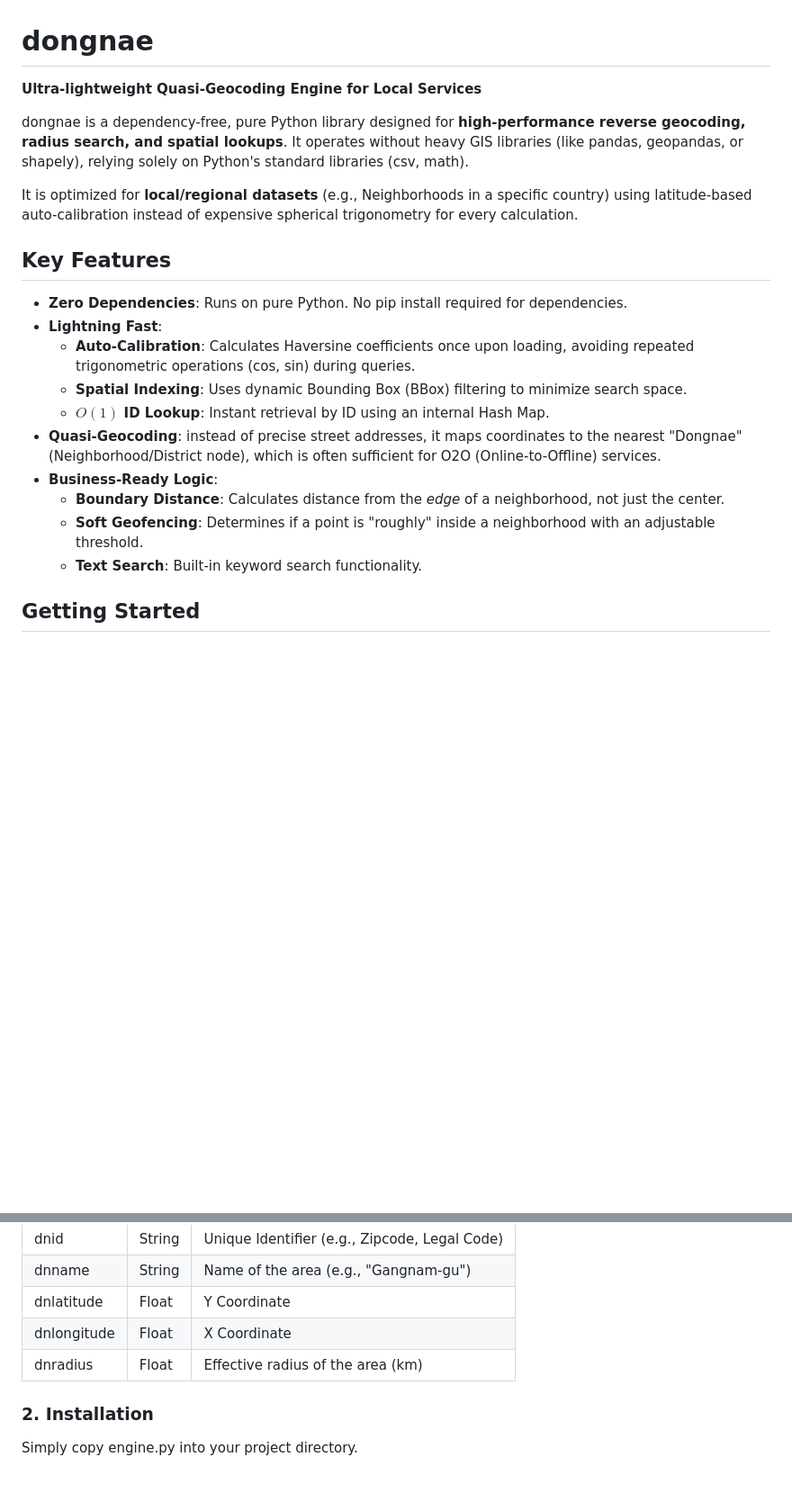
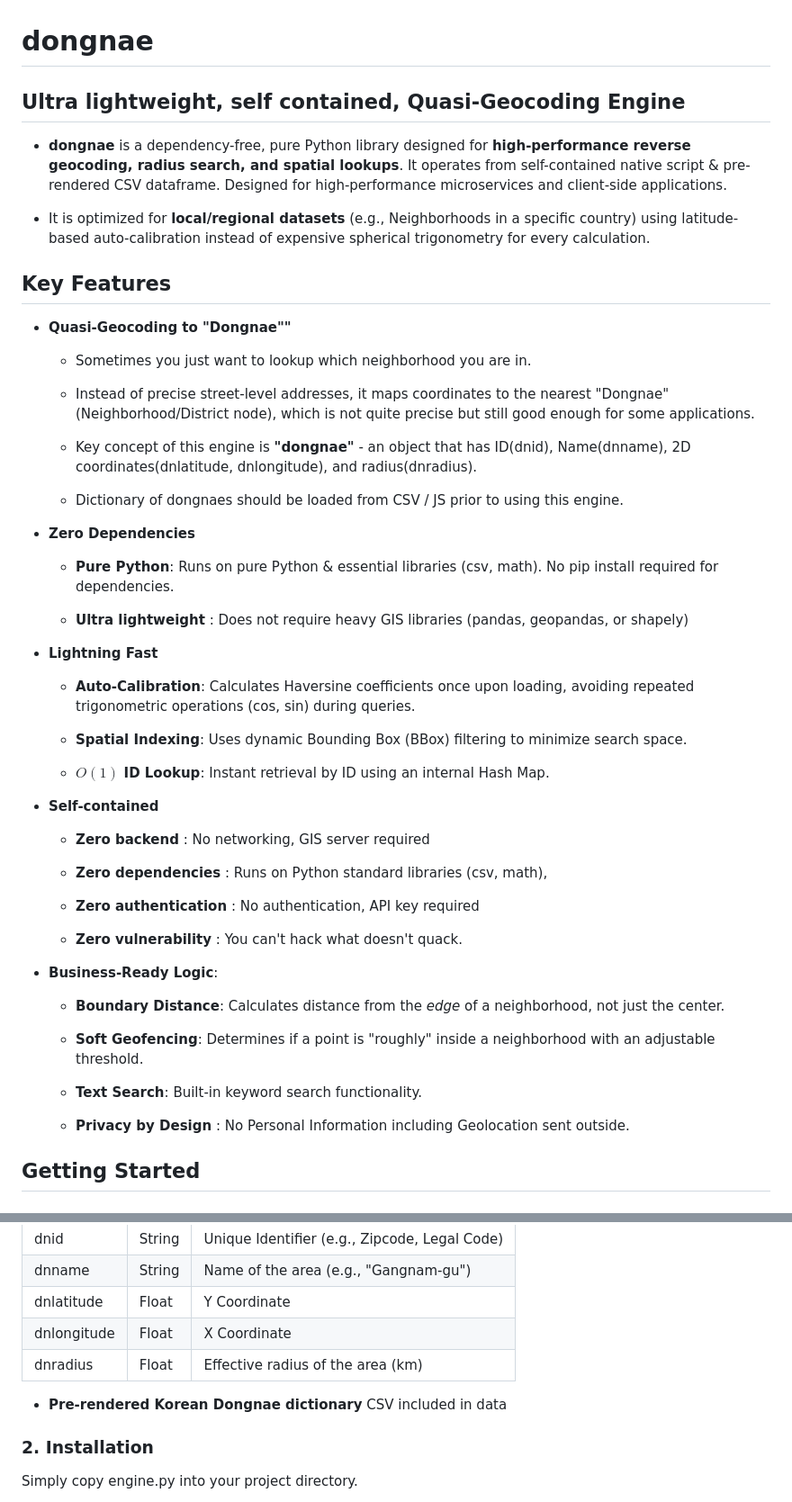
Before and after one commit to nash-dir/dongnae, a Markdown page: README.md, 2 parts joined by grey strips. Shown: that part at 90% size. Rendered like a GitHub page; blank space fills up the shorter version.

Commit message:
refined README

```diff
--- a/README.md
+++ b/README.md
@@ -1,23 +1,56 @@
 # **dongnae**
 
-**Ultra-lightweight Quasi-Geocoding Engine for Local Services**
+## **Ultra lightweight, self contained, Quasi-Geocoding Engine**
 
-dongnae is a dependency-free, pure Python library designed for **high-performance reverse geocoding, radius search, and spatial lookups**. It operates without heavy GIS libraries (like pandas, geopandas, or shapely), relying solely on Python's standard libraries (csv, math).
+* **dongnae** is a dependency-free, pure Python library designed for **high-performance reverse geocoding, radius search, and spatial lookups**. It operates from self-contained native script & pre-rendered CSV dataframe. Designed for high-performance microservices and client-side applications.
 
-It is optimized for **local/regional datasets** (e.g., Neighborhoods in a specific country) using latitude-based auto-calibration instead of expensive spherical trigonometry for every calculation.
+* It is optimized for **local/regional datasets** (e.g., Neighborhoods in a specific country) using latitude-based auto-calibration instead of expensive spherical trigonometry for every calculation.
 
 ## **Key Features**
 
-* **Zero Dependencies**: Runs on pure Python. No pip install required for dependencies.
-* **Lightning Fast**:
+* **Quasi-Geocoding to "Dongnae""**
+
+  * Sometimes you just want to lookup which neighborhood you are in.
+
+  * Instead of precise street-level addresses, it maps coordinates to the nearest "Dongnae" (Neighborhood/District node), which is not quite precise but still good enough for some applications.
+
+  * Key concept of this engine is **"dongnae"** - an object that has ID(dnid), Name(dnname), 2D coordinates(dnlatitude, dnlongitude), and radius(dnradius).
+
+  * Dictionary of dongnaes should be loaded from CSV / JS prior to using this engine.
+
+* **Zero Dependencies**
+
+  * **Pure Python**: Runs on pure Python & essential libraries (csv, math). No pip install required for dependencies.
+
+  * **Ultra lightweight** : Does not require heavy GIS libraries (pandas, geopandas, or shapely)
+
+* **Lightning Fast**
+
   * **Auto-Calibration**: Calculates Haversine coefficients once upon loading, avoiding repeated trigonometric operations (cos, sin) during queries.
+
   * **Spatial Indexing**: Uses dynamic Bounding Box (BBox) filtering to minimize search space.
+
   * $O(1)$ **ID Lookup**: Instant retrieval by ID using an internal Hash Map.
-* **Quasi-Geocoding**: instead of precise street addresses, it maps coordinates to the nearest "Dongnae" (Neighborhood/District node), which is often sufficient for O2O (Online-to-Offline) services.
+
+* **Self-contained**
+
+  * **Zero backend** : No networking, GIS server required
+
+  * **Zero dependencies** : Runs on Python standard libraries (csv, math),
+
+  * **Zero authentication** : No authentication, API key required
+
+  * **Zero vulnerability** : You can't hack what doesn't quack.
+
 * **Business-Ready Logic**:
   * **Boundary Distance**: Calculates distance from the *edge* of a neighborhood, not just the center.
+
   * **Soft Geofencing**: Determines if a point is "roughly" inside a neighborhood with an adjustable threshold.
+
   * **Text Search**: Built-in keyword search functionality.
+
+  * **Privacy by Design** : No Personal Information including Geolocation sent outside.
+
 
 ## **Getting Started**
 
@@ -32,6 +65,8 @@ You need a CSV file containing your local spatial nodes. The file **must** have
 | dnlatitude | Float | Y Coordinate |
 | dnlongitude | Float | X Coordinate |
 | dnradius | Float | Effective radius of the area (km) |
+
+* **Pre-rendered Korean Dongnae dictionary** CSV included in data
 
 ### **2\. Installation**
 
```
